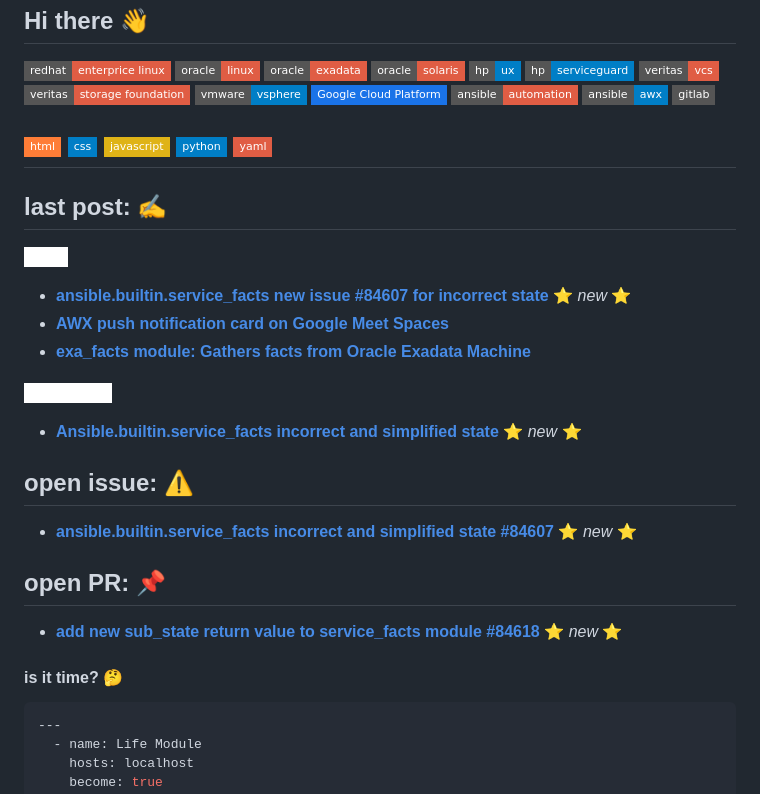
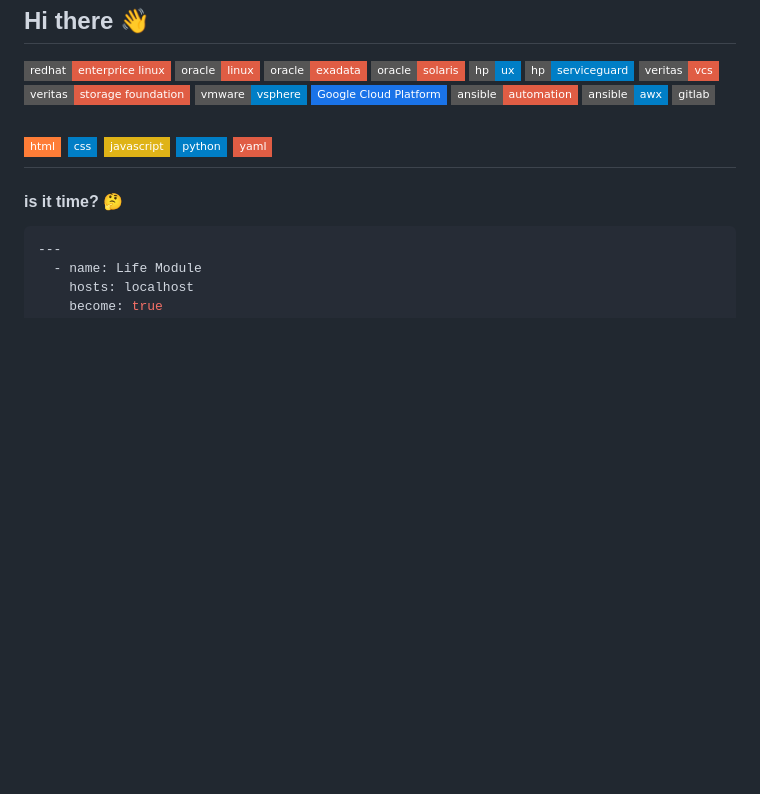
Before and after one commit to NomakCooper/nomakcooper, a Markdown page: README.md, the part around the change. Drawn GitHub-style; badges without logos; blank space fills up the shorter version.

````diff
--- a/README.md
+++ b/README.md
@@ -41,25 +41,6 @@
 [py-shield]: https://img.shields.io/badge/python-blue?style=flat-square&logo=python&logoColor=yellow
 [yaml-shield]: https://img.shields.io/badge/yaml-red?style=flat-square&logo=yaml&logoColor=white
 
-## last post: ✍️
-![reddit][reddit-shield]
-
-* **[ansible.builtin.service_facts new issue #84607 for incorrect state](https://www.reddit.com/r/ansible/comments/1i97f8w/ansiblebuiltinservice_facts_new_issue_84607_for/)** ⭐ _new_ ⭐
-* **[AWX push notification card on Google Meet Spaces](https://www.reddit.com/r/ansible/comments/1i53v6p/awx_push_notification_card_on_google_meet_spaces/)**
-* **[exa_facts module: Gathers facts from Oracle Exadata Machine](https://www.reddit.com/r/ansible/comments/1hxmkuc/exa_facts_module_gathers_facts_from_oracle/)**
-
-![ansible-forum][ansible-forum-shield]
-
-* **[Ansible.builtin.service_facts incorrect and simplified state](https://forum.ansible.com/t/ansible-builtin-service-facts-incorrect-and-simplified-state/39836)** ⭐ _new_ ⭐
-
-## open issue: ⚠️
-
-* **[ansible.builtin.service_facts incorrect and simplified state #84607](https://github.com/ansible/ansible/issues/84607)** ⭐ _new_ ⭐
-
-## open PR: 📌
-
-* **[add new sub_state return value to service_facts module #84618](https://github.com/ansible/ansible/pull/84618)** ⭐ _new_ ⭐
-
 #### is it time? :thinking:
 
 ```yaml
````
